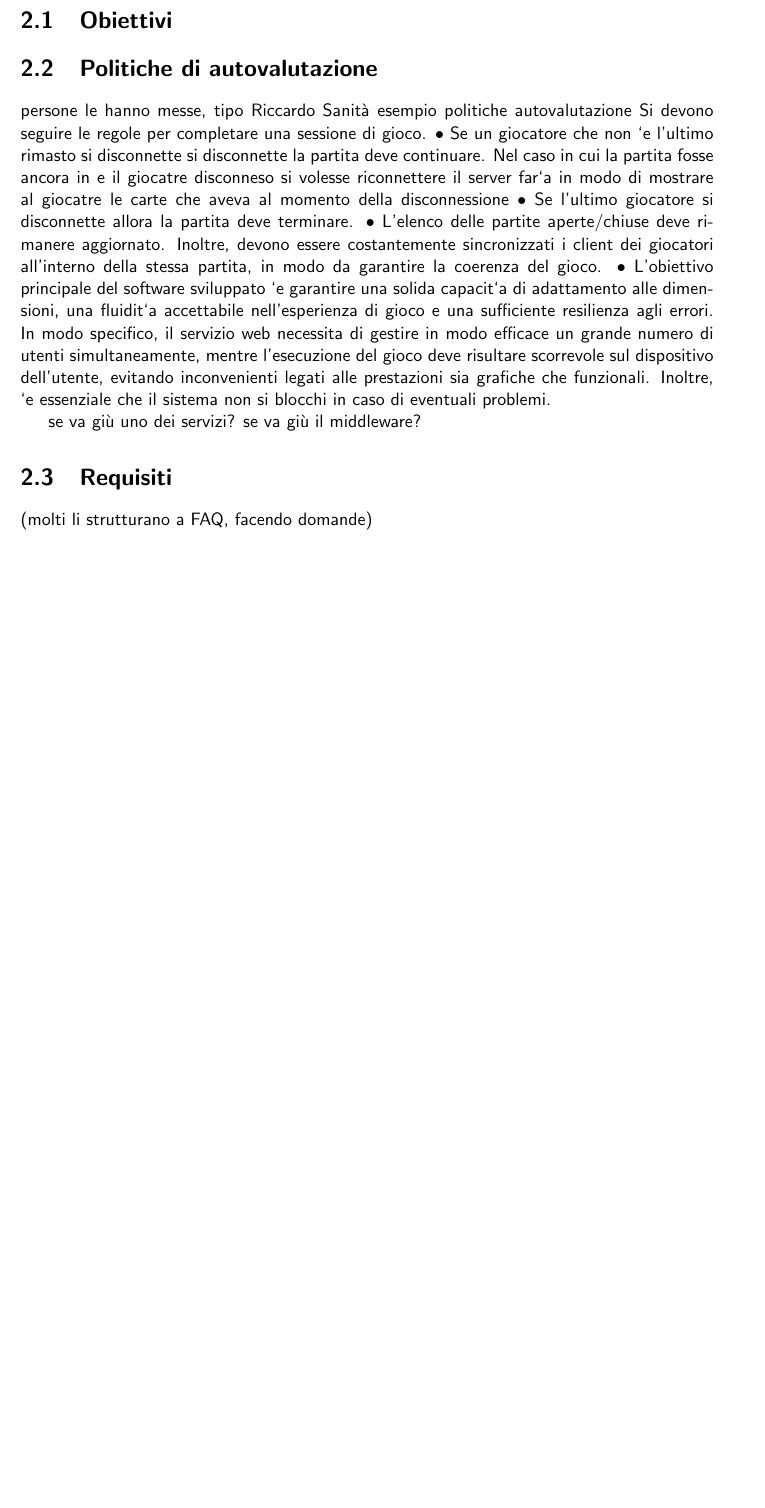
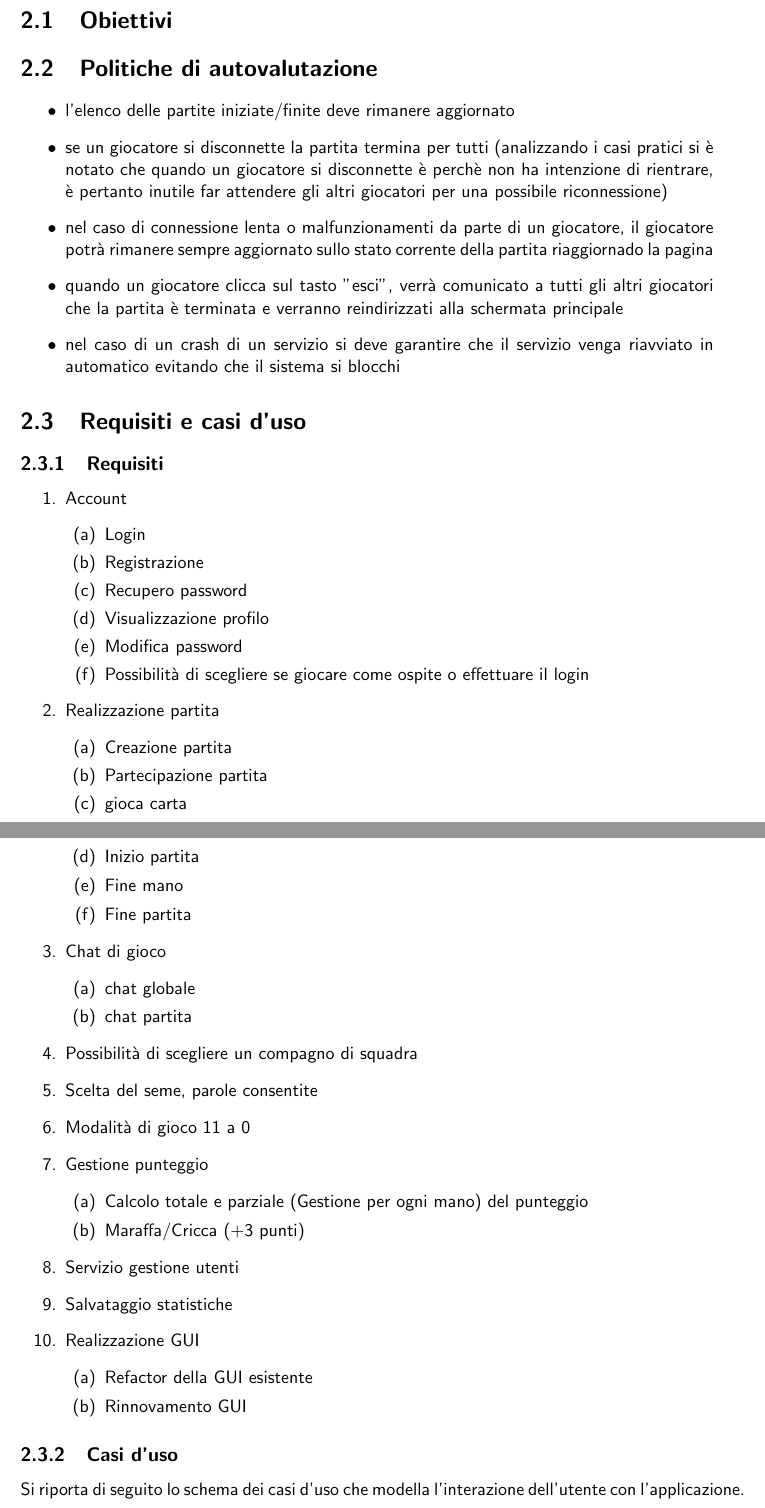
Before and after one commit to mega2799/DS-FinalReport-MaraffaOnline, a LaTeX thesis (report/main.tex, which reads report/chapters/analisi.tex): part of page 8 of 19 before the commit and two parts of pages 8 and 9 of 21 after it, the two joined at a grey line, cut so that both start at the same text, the shorter picture padded with empty space. Compiled offline with pdfLaTeX.

Commit message:
doc: introduzione e inizio analisi

```diff
--- a/report/chapters/analisi.tex
+++ b/report/chapters/analisi.tex
@@ -1,25 +1,71 @@
 \chapter{Analisi}
 \label{ch:analisi} %Label of the chapter lit rev. The key ``ch:lit_rev'' can be used with command \ref{ch:lit_rev} to refer this Chapter.
 \section{Obiettivi}
-\section{Politiche di autovalutazione} persone le hanno messe, tipo Riccardo Sanità
-esempio politiche autovalutazione
-Si devono seguire le regole per completare una sessione di gioco.
-• Se un giocatore che non `e l’ultimo rimasto si disconnette si disconnette la
-partita deve continuare. Nel caso in cui la partita fosse ancora in e il giocatre disconneso si volesse riconnettere il server far`a in modo di mostrare
-al giocatre le carte che aveva al momento della disconnessione
-• Se l’ultimo giocatore si disconnette allora la partita deve terminare.
-• L’elenco delle partite aperte/chiuse deve rimanere aggiornato. Inoltre,
-devono essere costantemente sincronizzati i client dei giocatori all’interno
-della stessa partita, in modo da garantire la coerenza del gioco.
-• L’obiettivo principale del software sviluppato `e garantire una solida capacit`a di adattamento alle dimensioni, una fluidit`a accettabile nell’esperienza
-di gioco e una sufficiente resilienza agli errori. In modo specifico, il servizio web necessita di gestire in modo efficace un grande numero di utenti
-simultaneamente, mentre l’esecuzione del gioco deve risultare scorrevole
-sul dispositivo dell’utente, evitando inconvenienti legati alle prestazioni sia
-grafiche che funzionali. Inoltre, `e essenziale che il sistema non si blocchi
-in caso di eventuali problemi.
+\section{Politiche di autovalutazione}
+\begin{itemize}
+    \item l'elenco delle partite iniziate/finite deve rimanere aggiornato
+    \item se un giocatore si disconnette la partita termina per tutti (analizzando i casi pratici si è notato che quando un giocatore si disconnette è perchè non ha intenzione di rientrare, è pertanto inutile far attendere gli altri giocatori per una possibile riconnessione)
+    \item nel caso di connessione lenta o malfunzionamenti da parte di un giocatore, il giocatore potrà rimanere sempre aggiornato sullo stato corrente della partita riaggiornado la pagina
+    \item quando un giocatore clicca sul tasto "esci", verrà comunicato a tutti gli altri giocatori che la partita è terminata e verranno reindirizzati alla schermata principale
+    \item nel caso di un crash di un servizio si deve garantire che il servizio venga riavviato in automatico evitando che il sistema si blocchi
+    % \item se crasha un servizio docker ha già una funzione builtin di riavviare in automatico il container
+\end{itemize}
+% Si devono seguire le regole per completare una sessione di gioco.
+% • Se un giocatore che non `e l’ultimo rimasto si disconnette si disconnette la
+% partita deve continuare. Nel caso in cui la partita fosse ancora in e il giocatre disconneso si volesse riconnettere il server far`a in modo di mostrare
+% al giocatre le carte che aveva al momento della disconnessione
+% • Se l’ultimo giocatore si disconnette allora la partita deve terminare.
+% • L’elenco delle partite aperte/chiuse deve rimanere aggiornato. Inoltre,
+% devono essere costantemente sincronizzati i client dei giocatori all’interno
+% della stessa partita, in modo da garantire la coerenza del gioco.
+% • L’obiettivo principale del software sviluppato `e garantire una solida capacit`a di adattamento alle dimensioni, una fluidit`a accettabile nell’esperienza
+% di gioco e una sufficiente resilienza agli errori. In modo specifico, il servizio web necessita di gestire in modo efficace un grande numero di utenti
+% simultaneamente, mentre l’esecuzione del gioco deve risultare scorrevole
+% sul dispositivo dell’utente, evitando inconvenienti legati alle prestazioni sia
+% grafiche che funzionali. Inoltre, `e essenziale che il sistema non si blocchi
+% in caso di eventuali problemi.
 
-se va giù uno dei servizi? se va giù il middleware?
-\section{Requisiti}
-(molti li strutturano a FAQ, facendo domande)
-\section{Casi d'uso}
-
+\section{Requisiti e casi d'uso}
+\subsection{Requisiti}
+\begin{enumerate}
+    \item Account
+        \begin{enumerate}
+            \item Login
+            \item Registrazione
+            \item Recupero password
+            \item Visualizzazione profilo
+            \item Modifica password
+            \item Possibilità di scegliere se giocare come ospite o effettuare il login
+        \end{enumerate}
+    \item Realizzazione partita
+        \begin{enumerate}
+            \item Creazione partita
+            \item Partecipazione partita
+            \item gioca carta
+            \item Inizio partita
+            \item Fine mano
+            \item Fine partita
+        \end{enumerate}
+    \item Chat di gioco
+        \begin{enumerate}
+            \item chat globale
+            \item chat partita
+        \end{enumerate}
+    \item Possibilità di scegliere un compagno di squadra
+    \item Scelta del seme, parole consentite
+    \item Modalità di gioco 11 a 0
+    \item Gestione punteggio
+        \begin{enumerate}
+            \item Calcolo totale e parziale (Gestione per ogni mano) del punteggio
+            \item Maraffa/Cricca (+3 punti)
+        \end{enumerate}
+    \item Servizio gestione utenti
+    \item Salvataggio statistiche
+    \item Realizzazione GUI
+        \begin{enumerate}
+            \item Refactor della GUI esistente
+            \item Rinnovamento GUI
+        \end{enumerate}
+\end{enumerate}
+\subsection{Casi d'uso}
+Si riporta di seguito lo schema dei casi d'uso che modella l'interazione dell'utente con l'applicazione.
@@ -26,3 +76,5 @@ se va giù uno dei servizi? se va giù il middleware?
+    \label{use_case}
+\end{figure}
 
 % Take a note of the commands \textbackslash cite\{\} and \textbackslash citep\{\}. The command \textbackslash cite\{\} will write like ``Author et al. (2019)'' style for Harvard, APA and Chicago style. The command \textbackslash citep\{\} will write like ``(Author et al., 2019).'' Depending on how you construct a sentence, you need to use them smartly. Check the examples of \textbf{in-text citation} of sources listed here [This template recommends the \textbf{Harvard style} of referencing.]:
 % \begin{itemize}
```
Also changed, not shown: report/chapters/introduction.tex (+22 -1 lines), report/img/Casi_duso.png (added), report/chapters/analisi.tex (4 more changed lines).
